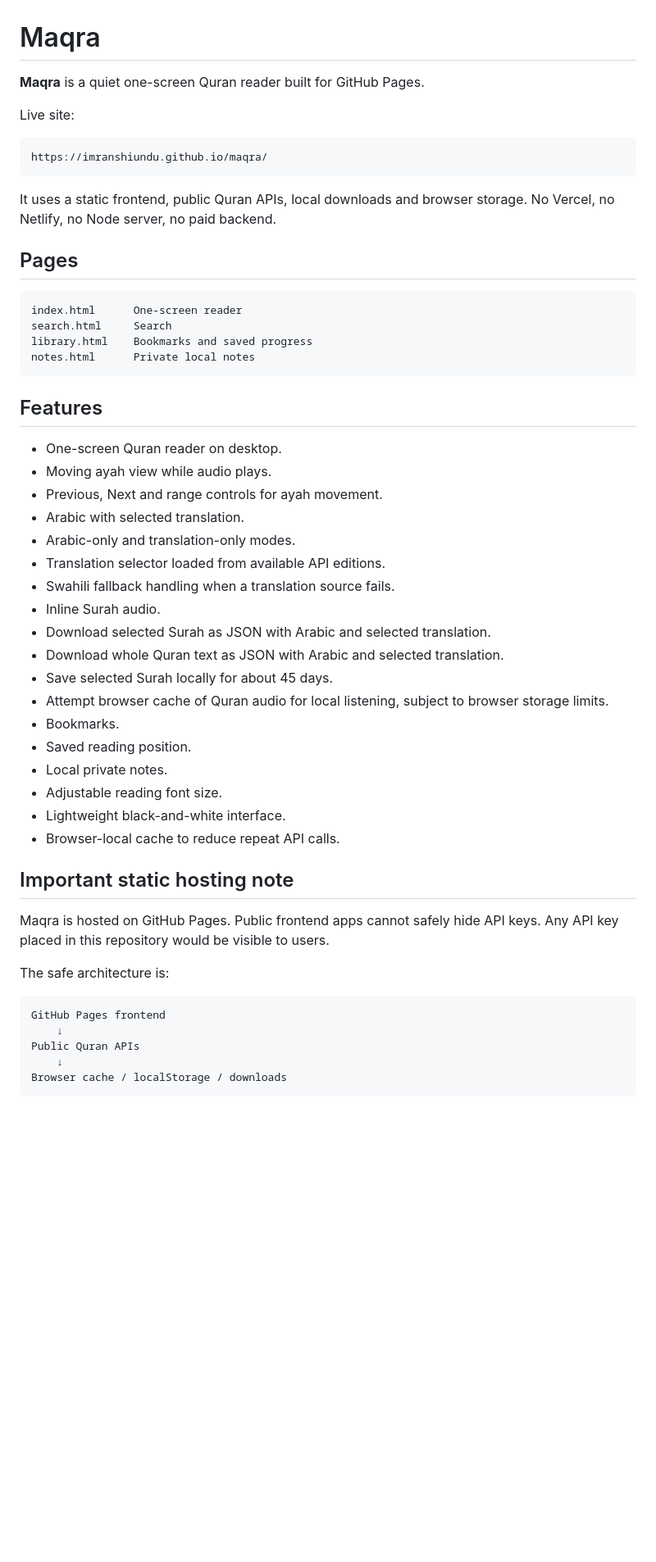
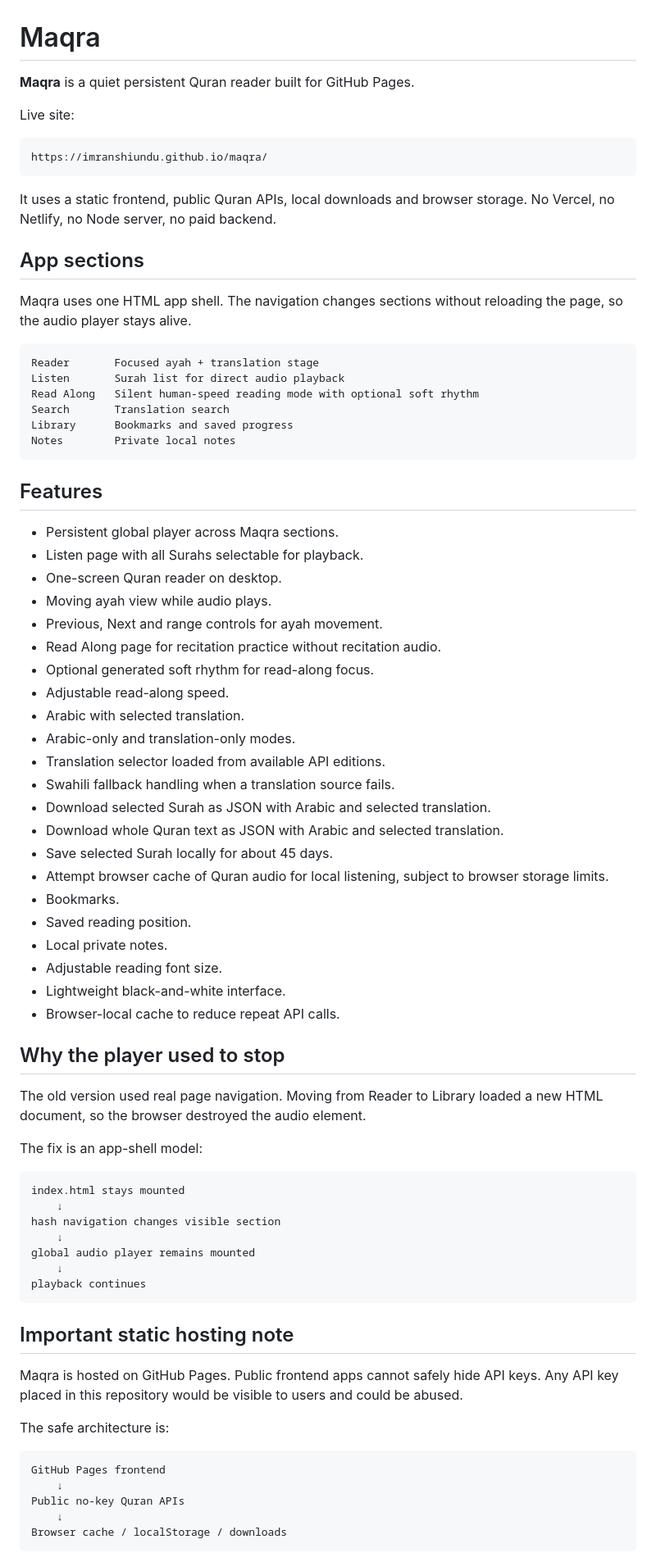
Before and after one commit to imranshiundu/maqra, a Markdown page: README.md, the part around one of its changes. Shown at 82% size. Drawn GitHub-style; blank space fills up the shorter version.

Commit message:
docs: document persistent player and read-along mode

````diff
--- a/README.md
+++ b/README.md
@@ -1,6 +1,6 @@
 # Maqra
 
-**Maqra** is a quiet one-screen Quran reader built for GitHub Pages.
+**Maqra** is a quiet persistent Quran reader built for GitHub Pages.
 
 Live site:
 
@@ -10,25 +10,33 @@ https://imranshiundu.github.io/maqra/
 
 It uses a static frontend, public Quran APIs, local downloads and browser storage. No Vercel, no Netlify, no Node server, no paid backend.
 
-## Pages
+## App sections
+
+Maqra uses one HTML app shell. The navigation changes sections without reloading the page, so the audio player stays alive.
 
 ```txt
-index.html      One-screen reader
-search.html     Search
-library.html    Bookmarks and saved progress
-notes.html      Private local notes
+Reader       Focused ayah + translation stage
+Listen       Surah list for direct audio playback
+Read Along   Silent human-speed reading mode with optional soft rhythm
+Search       Translation search
+Library      Bookmarks and saved progress
+Notes        Private local notes
 ```
 
 ## Features
 
+- Persistent global player across Maqra sections.
+- Listen page with all Surahs selectable for playback.
 - One-screen Quran reader on desktop.
 - Moving ayah view while audio plays.
 - Previous, Next and range controls for ayah movement.
+- Read Along page for recitation practice without recitation audio.
+- Optional generated soft rhythm for read-along focus.
+- Adjustable read-along speed.
 - Arabic with selected translation.
 - Arabic-only and translation-only modes.
 - Translation selector loaded from available API editions.
 - Swahili fallback handling when a translation source fails.
-- Inline Surah audio.
 - Download selected Surah as JSON with Arabic and selected translation.
 - Download whole Quran text as JSON with Arabic and selected translation.
 - Save selected Surah locally for about 45 days.
@@ -40,16 +48,32 @@ notes.html      Private local notes
 - Lightweight black-and-white interface.
 - Browser-local cache to reduce repeat API calls.
 
+## Why the player used to stop
+
+The old version used real page navigation. Moving from Reader to Library loaded a new HTML document, so the browser destroyed the audio element.
+
+The fix is an app-shell model:
+
+```txt
+index.html stays mounted
+    ↓
+hash navigation changes visible section
+    ↓
+global audio player remains mounted
+    ↓
+playback continues
+```
+
 ## Important static hosting note
 
-Maqra is hosted on GitHub Pages. Public frontend apps cannot safely hide API keys. Any API key placed in this repository would be visible to users.
+Maqra is hosted on GitHub Pages. Public frontend apps cannot safely hide API keys. Any API key placed in this repository would be visible to users and could be abused.
 
 The safe architecture is:
 
 ```txt
 GitHub Pages frontend
     ↓
-Public Quran APIs
+Public no-key Quran APIs
     ↓
 Browser cache / localStorage / downloads
 ```
````
Also changed, not shown: other parts of README.md (+4 -15 lines).
